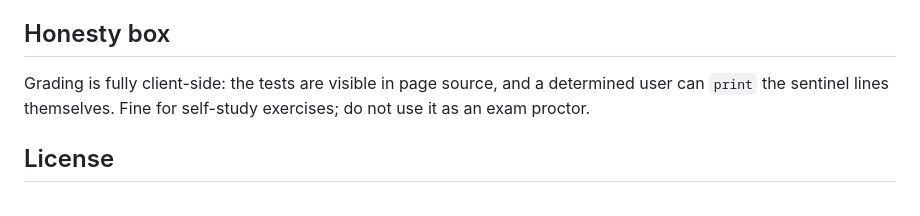
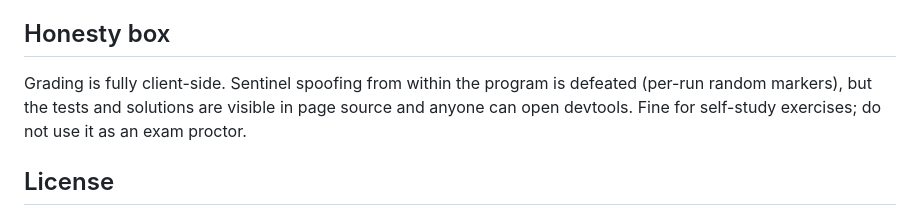
Before and after one commit to brandonspark/web-sml, a Markdown page: docs/EMBEDDING.md, the part around the change. Rendered like a GitHub page.

Commit message:
Docs: honesty box reflects the spoof-resistant harness
Co-Authored-By: Claude Fable 5 <noreply@anthropic.com>

```diff
--- a/docs/EMBEDDING.md
+++ b/docs/EMBEDDING.md
@@ -113,9 +113,10 @@ locks the question (`.sml-pass`) and reveals `explain` in `.sml-explain`.
 
 ## Honesty box
 
-Grading is fully client-side: the tests are visible in page source, and a
-determined user can `print` the sentinel lines themselves. Fine for
-self-study exercises; do not use it as an exam proctor.
+Grading is fully client-side. Sentinel spoofing from within the program is
+defeated (per-run random markers), but the tests and solutions are visible
+in page source and anyone can open devtools. Fine for self-study exercises;
+do not use it as an exam proctor.
 
 ## License
 
```
